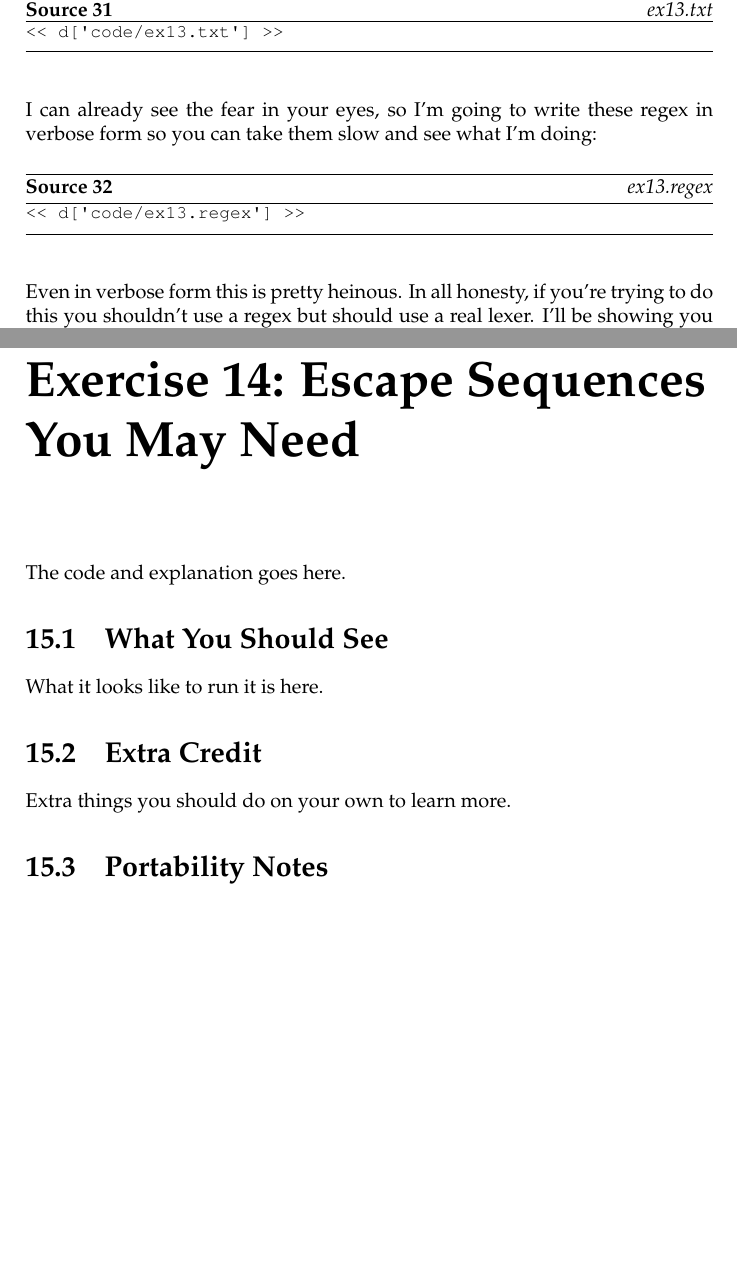
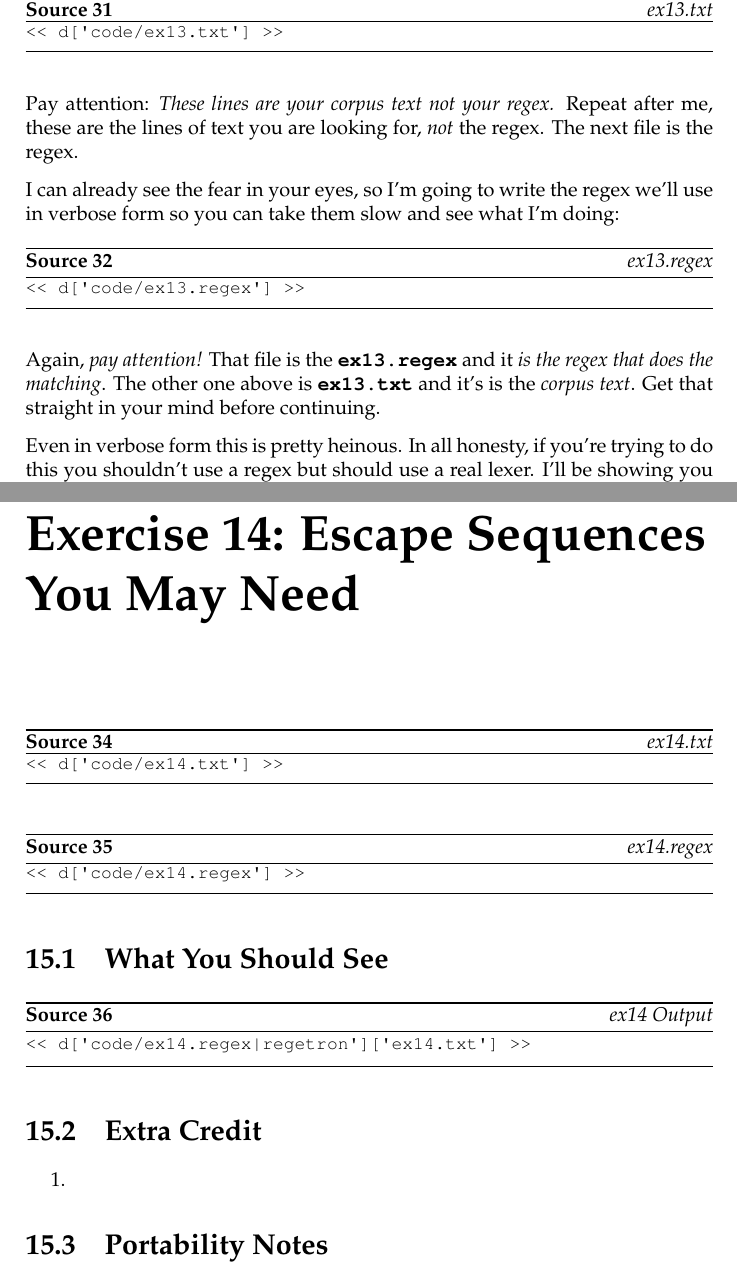
Before and after one commit to zedz/lrethw-cn, a LaTeX thesis (book.tex, which reads ex13.tex, ex14.tex): two parts of pages 49 and 51 of 131, joined at a grey line, cut so that both start at the same text, the shorter picture padded with empty space. Compiled offline with pdfLaTeX.

Commit message:
Need to make it clear what's corpus and what's regex.

```diff
--- a/ex13.tex
+++ b/ex13.tex
@@ -14,14 +14,22 @@ attention:
 \end{Verbatim}
 \end{code}
 
-I can already see the fear in your eyes, so I'm going to write these regex
-in verbose form so you can take them slow and see what I'm doing:
+Pay attention: \emph{These lines are your corpus text not your regex.} Repeat
+after me, these are the lines of text you are looking for, \emph{not} the
+regex.  The next file is the regex.
+
+I can already see the fear in your eyes, so I'm going to write the regex
+we'll use in verbose form so you can take them slow and see what I'm doing:
 
 \begin{code}{ex13.regex}
 \begin{Verbatim}
 << d['code/ex13.regex'] >>
 \end{Verbatim}
 \end{code}
+
+Again, \emph{pay attention!} That file is the \file{ex13.regex} and it \emph{is
+the regex that does the matching}. The other one above is \file{ex13.txt} and
+it's is the \emph{corpus text}.  Get that straight in your mind before continuing.
 
 Even in verbose form this is pretty heinous.  In all honesty, if you're
 trying to do this you shouldn't use a regex but should use a real lexer.
--- a/ex14.tex
+++ b/ex14.tex
@@ -1,15 +1,36 @@
 \chapter{Exercise 14: Escape Sequences You May Need}
 
 
-The code and explanation goes here.
+
+\begin{code}{ex14.txt}
+\begin{Verbatim}
+<< d['code/ex14.txt'] >>
+\end{Verbatim}
+\end{code}
+
+
+\begin{code}{ex14.regex}
+\begin{Verbatim}
+<< d['code/ex14.regex'] >>
+\end{Verbatim}
+\end{code}
+
 
 \section{What You Should See}
 
-What it looks like to run it is here.
+
+\begin{code}{ex14 Output}
+\begin{Verbatim}
+<< d['code/ex14.regex|regetron']['ex14.txt'] >>
+\end{Verbatim}
+\end{code}
+
 
 \section{Extra Credit}
 
-Extra things you should do on your own to learn more.
+\begin{enumerate}
+\item
+\end{enumerate}
 
 \section{Portability Notes}
 
```
